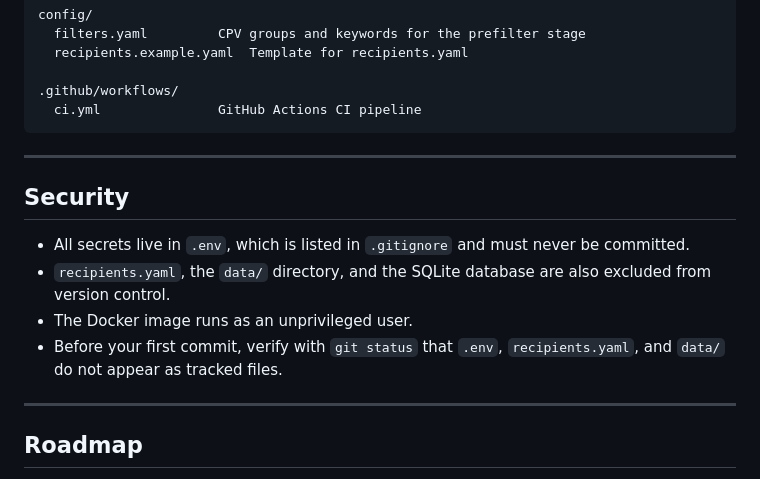
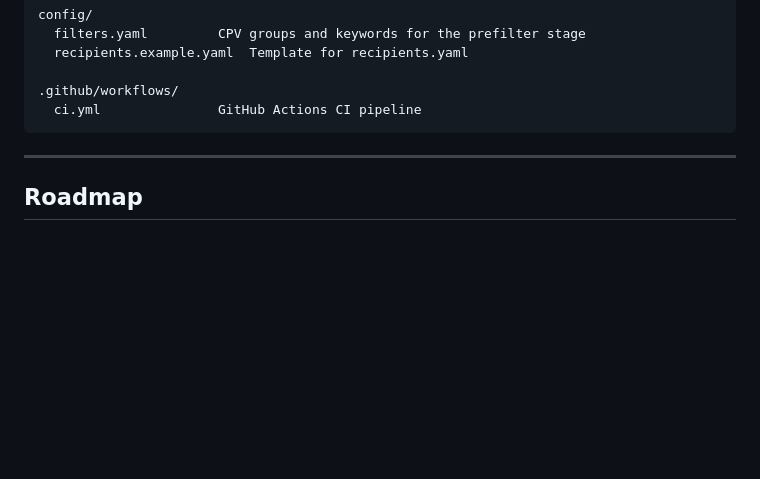
Before and after one commit to pavlozaikin/ai-agent-tender-collector, a Markdown page: README.md, the part around the change. GitHub-like rendering; blank space fills up the shorter version.

Commit message:
Small changes to README

```diff
--- a/README.md
+++ b/README.md
@@ -298,15 +298,6 @@ config/
 
 ---
 
-## Security
-
-- All secrets live in `.env`, which is listed in `.gitignore` and must never be committed.
-- `recipients.yaml`, the `data/` directory, and the SQLite database are also excluded from version control.
-- The Docker image runs as an unprivileged user.
-- Before your first commit, verify with `git status` that `.env`, `recipients.yaml`, and `data/` do not appear as tracked files.
-
----
-
 ## Roadmap
 
 - **Additional procurement platforms** — Zakupki.prom.ua, SmartTender, e-tender for private-sector tenders. The architecture already isolates the data source inside the `prozorro/` module, making new adapters straightforward.
```
